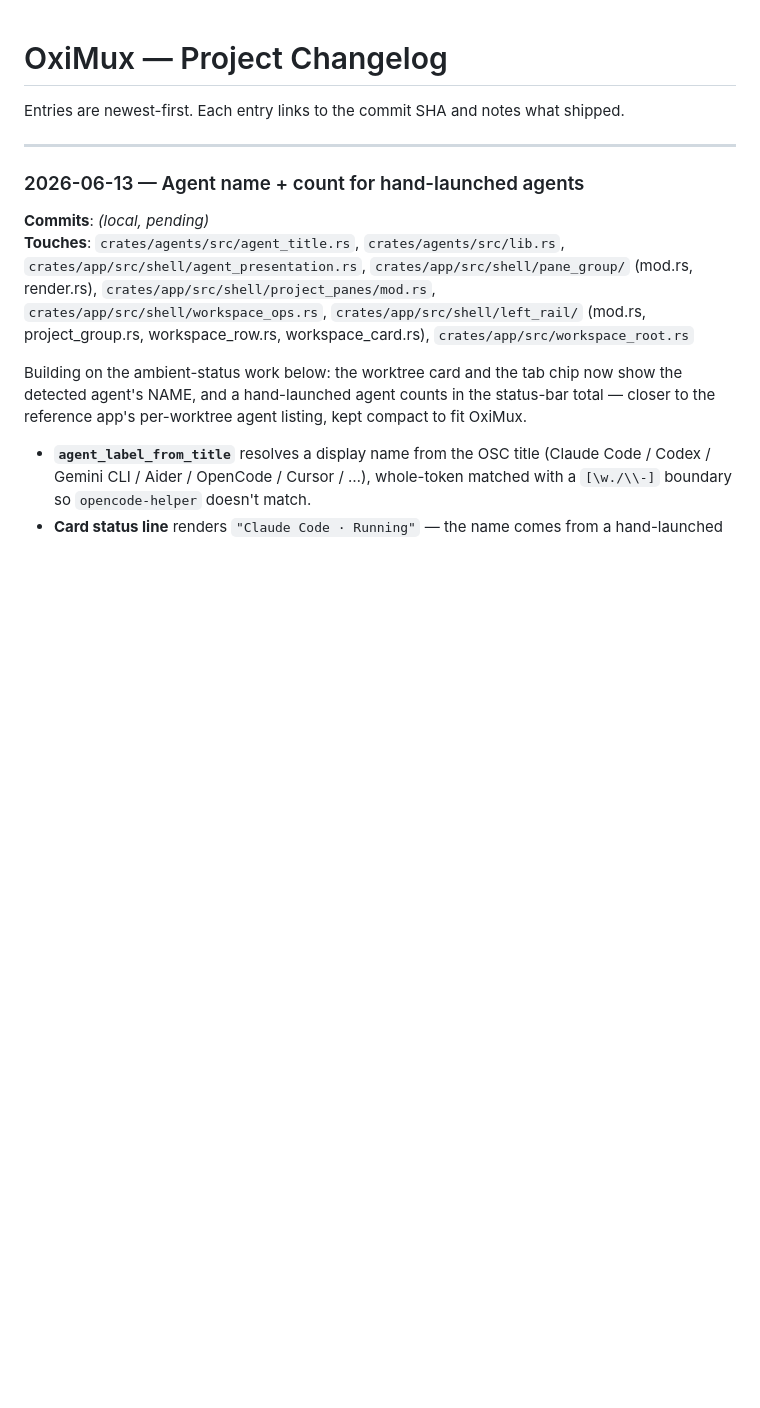
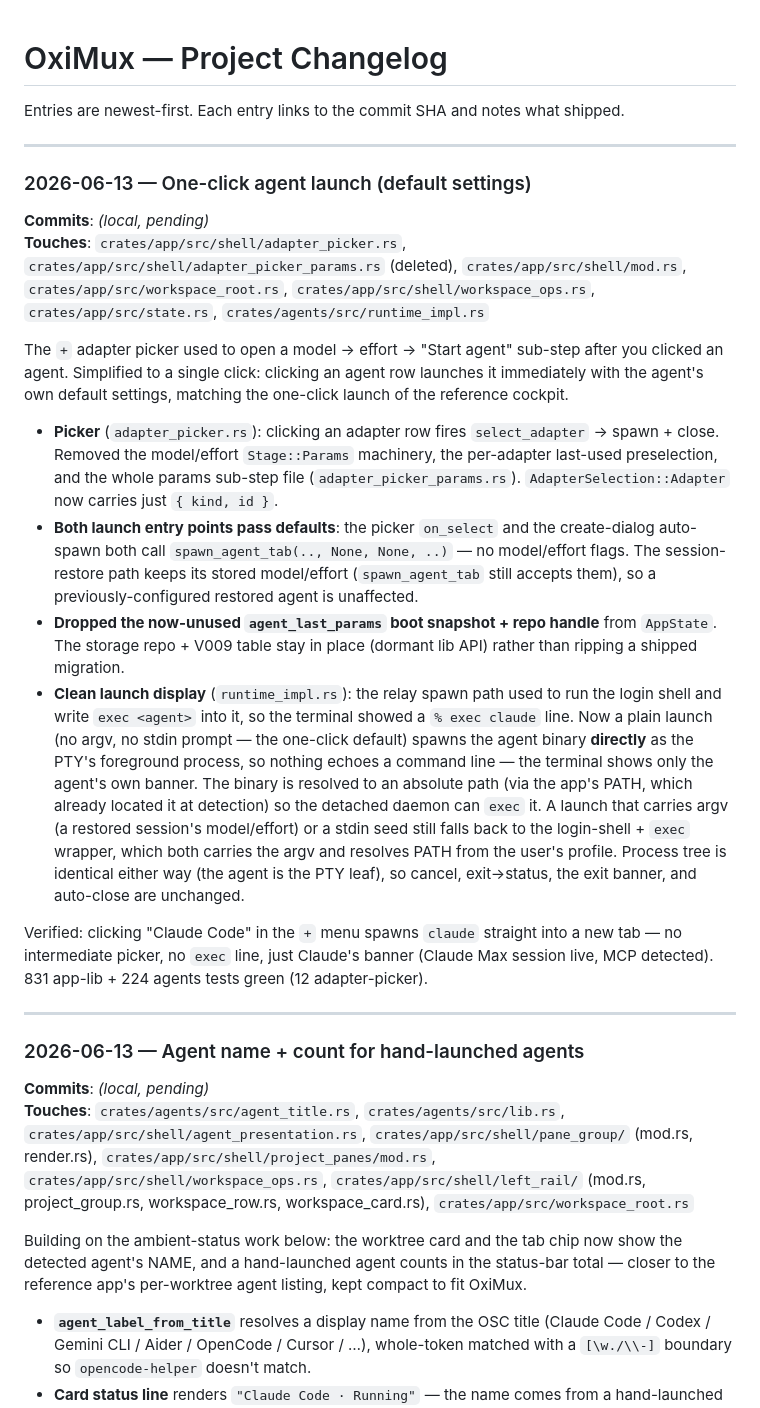
Before and after one commit to nhtera/OxiMux, a Markdown page: docs/project-changelog.md, the part around the change. GitHub-like rendering; blank space fills up the shorter version.

Commit message:
docs(changelog): record one-click agent launch

```diff
--- a/docs/project-changelog.md
+++ b/docs/project-changelog.md
@@ -1,6 +1,22 @@
 # OxiMux — Project Changelog
 
 Entries are newest-first. Each entry links to the commit SHA and notes what shipped.
+
+---
+
+### 2026-06-13 — One-click agent launch (default settings)
+
+**Commits**: _(local, pending)_
+**Touches**: `crates/app/src/shell/adapter_picker.rs`, `crates/app/src/shell/adapter_picker_params.rs` (deleted), `crates/app/src/shell/mod.rs`, `crates/app/src/workspace_root.rs`, `crates/app/src/shell/workspace_ops.rs`, `crates/app/src/state.rs`, `crates/agents/src/runtime_impl.rs`
+
+The `+` adapter picker used to open a model → effort → "Start agent" sub-step after you clicked an agent. Simplified to a single click: clicking an agent row launches it immediately with the agent's own default settings, matching the one-click launch of the reference cockpit.
+
+- **Picker** (`adapter_picker.rs`): clicking an adapter row fires `select_adapter` → spawn + close. Removed the model/effort `Stage::Params` machinery, the per-adapter last-used preselection, and the whole params sub-step file (`adapter_picker_params.rs`). `AdapterSelection::Adapter` now carries just `{ kind, id }`.
+- **Both launch entry points pass defaults**: the picker `on_select` and the create-dialog auto-spawn both call `spawn_agent_tab(.., None, None, ..)` — no model/effort flags. The session-restore path keeps its stored model/effort (`spawn_agent_tab` still accepts them), so a previously-configured restored agent is unaffected.
+- **Dropped the now-unused `agent_last_params` boot snapshot + repo handle** from `AppState`. The storage repo + V009 table stay in place (dormant lib API) rather than ripping a shipped migration.
+- **Clean launch display** (`runtime_impl.rs`): the relay spawn path used to run the login shell and write `exec <agent>` into it, so the terminal showed a `% exec claude` line. Now a plain launch (no argv, no stdin prompt — the one-click default) spawns the agent binary **directly** as the PTY's foreground process, so nothing echoes a command line — the terminal shows only the agent's own banner. The binary is resolved to an absolute path (via the app's PATH, which already located it at detection) so the detached daemon can `exec` it. A launch that carries argv (a restored session's model/effort) or a stdin seed still falls back to the login-shell + `exec` wrapper, which both carries the argv and resolves PATH from the user's profile. Process tree is identical either way (the agent is the PTY leaf), so cancel, exit→status, the exit banner, and auto-close are unchanged.
+
+Verified: clicking "Claude Code" in the `+` menu spawns `claude` straight into a new tab — no intermediate picker, no `exec` line, just Claude's banner (Claude Max session live, MCP detected). 831 app-lib + 224 agents tests green (12 adapter-picker).
 
 ---
 
```
